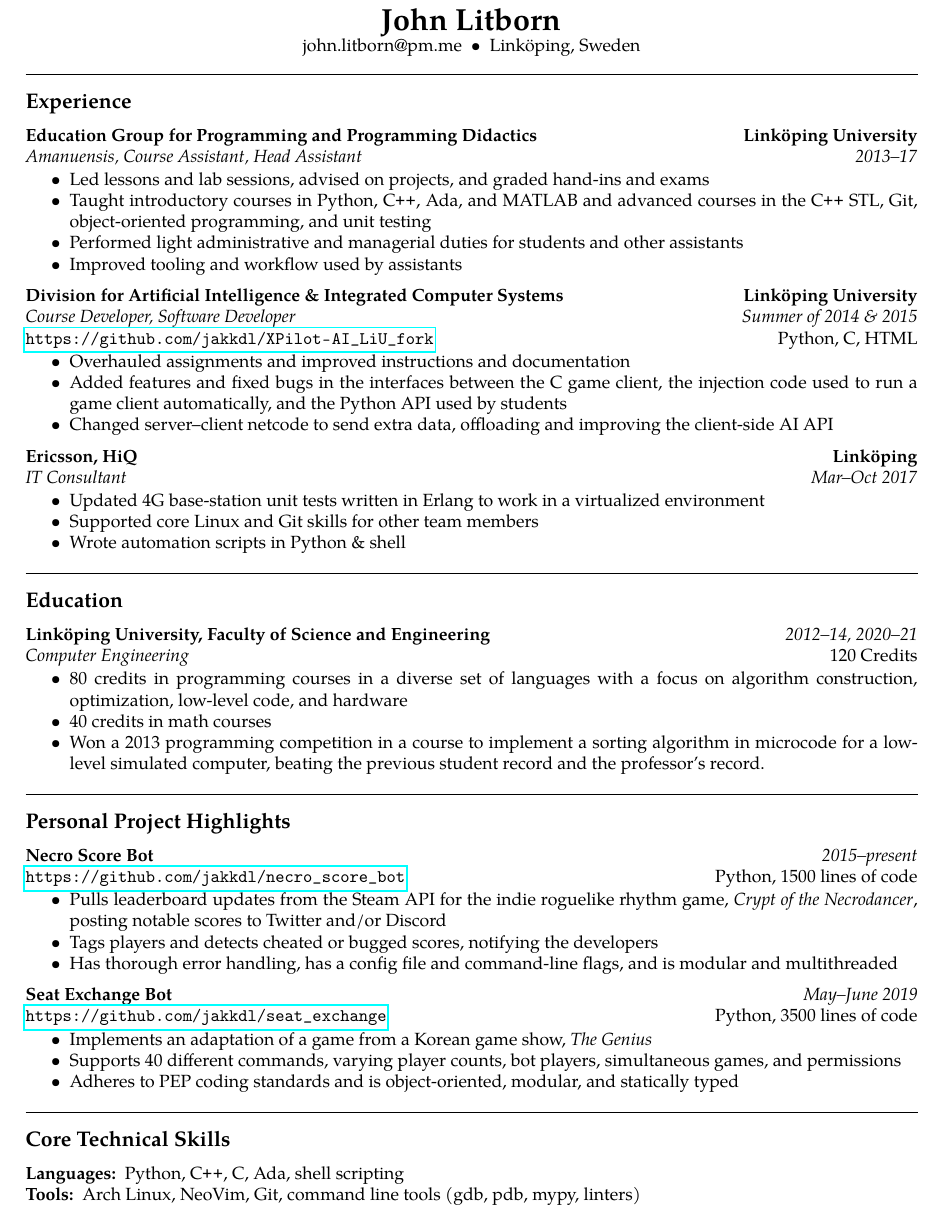
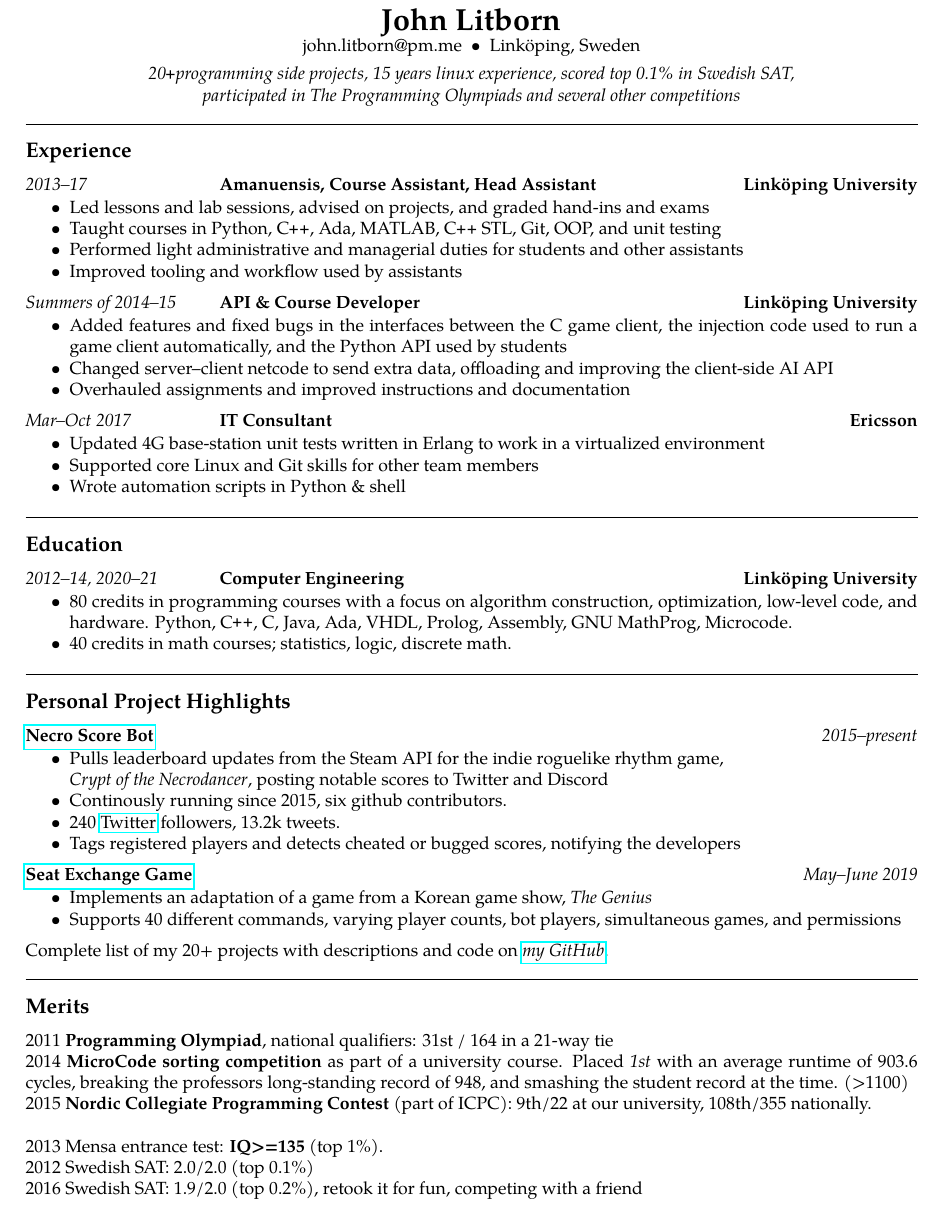
Before and after one commit to jakkdl/resume, a LaTeX CV (john_litborn_resume.tex): part of the page, cut so that both start at the same text. Compiled offline with pdfLaTeX.

Commit message:
update tex with feedback from alatar. Added summary, merits. Cleaning up, add threeheaderrow, remove Core Skills

```diff
--- a/john_litborn_resume.tex
+++ b/john_litborn_resume.tex
@@ -9,7 +9,10 @@
 \usepackage{textcomp}
 \usepackage{tgpagella}
 \usepackage{hyperref}
+
 \usepackage{enumitem}
+\usepackage{varwidth}
+
 \pagestyle{empty}
 \setlength{\tabcolsep}{0em}
 
@@ -51,65 +66,59 @@
     john.litborn@pm.me
     \ \textbullet \ \
     Linköping, Sweden
+\\
+\vspace{0.4em}
+        %{\begin{varwidth}[t]{\linewidth}
+            \emph{20\PLUS programming side projects, 15 years linux experience, scored top 0.1\% in Swedish SAT, \\ participated in The Programming Olympiads and several other competitions}
+        %\end{varwidth}}
+
 \end{center}
-
 \hrule
 \vspace{-0.4em}
+
+%%%%% EXPERIENCE %%%%%
 \subsection*{Experience}
 
 %\parskip=0.1em
 \parindent=0em
-\headerrow
-{\textbf{Education Group for Programming and Programming
-Didactics}}
+\threeheaderrow
+{\emph{2013--17}}
+{\textbf{Amanuensis, Course Assistant, Head Assistant}}
 {\textbf{Linköping University}}
-\\
-%\textbf{Department of Computer and Information Science}
-%\\
-\headerrow
-{\emph{Amanuensis, Course Assistant, Head Assistant}}
-{\emph{2013--17}}
 \begin{itemize}[noitemsep, topsep=1pt]
     \item Led lessons and lab sessions, advised on projects, and graded
         hand-ins and exams
-    \item Taught introductory courses in Python, \CPP, Ada, and MATLAB and
-        advanced courses in the \CPP \ STL, Git, object-oriented programming,
+    \item Taught courses in Python, \CPP, Ada, MATLAB,
+        \CPP \ STL, Git, OOP,
         and unit testing
     \item Performed light administrative and managerial duties for students
         and other assistants
     \item Improved tooling and workflow used by assistants
 \end{itemize}
 \vspace{0.5em}
-\headerrow
-{\textbf{Division for Artificial Intelligence \& Integrated Computer Systems}}
+\threeheaderrow
+{\emph{Summers of 2014--15}}
+{\textbf{API \& Course Developer}}
 {\textbf{Linköping University}}
-\\
-%\textbf{Department of Computer and Information Science}
 %\\
-\headerrow
-{\emph{Course Developer, Software Developer}}
-{\emph{Summer of 2014 \& 2015}}
-\headerrow
-{\url{https://github.com/jakkdl/XPilot-AI\_LiU\_fork}}
-{Python, C, HTML}
+%\headerrow
+%{\url{https://github.com/jakkdl/XPilot-AI\_LiU\_fork}}
+%{Python, C, HTML}
 \begin{itemize}[noitemsep, topsep=1pt]
-    \item Overhauled assignments and improved instructions and
-        documentation
     \item Added features and fixed bugs in the interfaces
         between the C game client, the injection code used to run a game
         client automatically, and the Python API used by students
     \item Changed server--client netcode to send extra data, offloading and
         improving the client-side AI API
+    \item Overhauled assignments and improved instructions and
+        documentation
 \end{itemize}
 \vspace{0.5em}
 
-\headerrow
-{\textbf{Ericsson, HiQ}}
-{\textbf{Linköping}}
-\\
-\headerrow
-{\emph{IT Consultant}}
+\threeheaderrow
 {\emph{Mar--Oct 2017}}
+{\textbf{IT Consultant}}
+{\textbf{Ericsson}}
 \begin{itemize}[noitemsep, topsep=1pt]
     \item Updated 4G base-station unit tests written in
         Erlang to work in a virtualized environment
@@ -127,31 +136,15 @@ Didactics}}
 \parindent=0em
 %\parskip=0.1em
 
-\headerrow
-    {\textbf{Linköping University, Faculty of Science and Engineering}}
+\threeheaderrow
     {\emph{2012--14, 2020--21}}
-\\
-\headerrow
-    {\emph{Computer Engineering}}
-    {120 Credits}
+    {\textbf{Computer Engineering}}
+    {\textbf{Linköping University}}
 \begin{itemize}[noitemsep, topsep=1pt]
-    \item 80 credits in programming courses in a diverse set of languages with
-        a focus on algorithm construction, optimization, low-level code, and
-        hardware
-    \item 40 credits in math courses
-    \item Won a 2013 programming competition in a course to implement a sorting
-        algorithm in microcode for a low-level simulated computer, beating the
-        previous student record and the professor's record.
+    \item  80 credits in programming courses with a focus on algorithm construction, optimization, low-level code, and hardware. Python, \CPP, C, Java, Ada, VHDL, Prolog, Assembly, GNU MathProg, Microcode.
+    \item 40 credits in math courses; statistics, logic, discrete math.
 \end{itemize}
 \vspace{1em}
-    %\item \( 2/3 \) of credits are in programming in a diverse set of
-    %    languages, with a focus on algorithm construction, optimization,
-    %    low-level code, and hardware. \( 1/3 \) of credits in math courses
-    %\item My 2nd year I won a programming competition in a course,
-    %    writing a sorting algorithm in microcode for
-    %    a low-level simulated computer. It beat the
-    %    professor's record, and outclassed the standing student record
-
 
 \hrule
 \vspace{-0.4em}
@@ -160,57 +153,66 @@ Didactics}}
 %\parskip=0.01em
 
 \headerrow
-    {\textbf{Necro Score Bot}}
-    {\emph{2015--present}}
-\\
-\headerrow
-    {\url{https://github.com/jakkdl/necro\_score\_bot}}
-    {Python, 1500 lines of code}
+%{\textbf{Necro Score Bot}}
+{\href{https://github.com/jakkdl/necro\_score\_bot}{\textbf{Necro Score Bot}}}
+{\emph{2015--present}}
+%\\
+%\headerrow
+    %{Python, 1500 lines of code}
 \begin{itemize}[noitemsep, topsep=1pt]
     \item Pulls leaderboard updates from the Steam API for the indie roguelike
-        rhythm game, \emph{Crypt of the Necrodancer}, posting notable scores
-        to Twitter and/or Discord
-    \item Tags players and detects cheated or bugged scores, notifying the
+        rhythm game, \\ \emph{Crypt of the Necrodancer}, posting notable scores
+        to Twitter and Discord
+    \item Continously running since 2015, six github contributors.
+    \item 240 \href{(https://twitter.com/necro\_score\_bot}{Twitter} followers, 13.2k tweets.
+    \item Tags registered players and detects cheated or bugged scores, notifying the
         developers
-    \item Has thorough error handling, has a config file and command-line
-        flags, and is modular and multithreaded
 \end{itemize}
-
+%\href{http://www.latex-tutorial.com}{LaTeX-Tutorial}
 \vspace{0.5em}
 \headerrow
-    {\textbf{Seat Exchange Bot}}
+    {\href{https://github.com/jakkdl/seat\_exchange}{\textbf{Seat Exchange Game}}}
     {\emph{May--June 2019}}
-\\
-\headerrow
-    {\url{https://github.com/jakkdl/seat\_exchange}}
-    {Python, 3500 lines of code}
 \begin{itemize}[noitemsep, topsep=1pt]
     \item Implements an adaptation of a game from a Korean game show, \emph{The
         Genius}
     \item Supports 40 different commands, varying player counts,
         bot players, simultaneous games, and permissions
-    \item Adheres to PEP coding standards and is object-oriented, modular,
-        and statically typed
 \end{itemize}
 
-
+\vspace{0.5em}
+Complete list of my 20+ projects with descriptions and code on \href{https://github.com/jakkdl/resume}{\emph{my GitHub}}.
 
 \vspace{1em}
 \hrule
 \vspace{-0.4em}
-\subsection*{Core Technical Skills}
+\subsection*{Merits}
 
-\begin{indentsection}{\parindent}
-\hyphenpenalty=1000
-\begin{description*}
-    \item[Languages:]
-        Python, \CPP, C, Ada, shell scripting
-    \item[Tools:]
-        Arch Linux, NeoVim, Git, command line tools (gdb, pdb, mypy, linters)
-    %\item[Secondary languages:]
-    %    Java, VHDL, Prolog, Assembly, GNU MathProg, JavaScript, HTML, Basic
-\end{description*}
-\end{indentsection}
+2011 \textbf{Programming Olympiad}, national qualifiers: 31st / 164 in a 21-way tie \\
+2014 \textbf{MicroCode sorting competition} as part of a university course. Placed \emph{1st} with an average runtime of 903.6 cycles, breaking the professors long-standing record of 948, and smashing the student record at the time. (>1100) \\
+2015 \textbf{Nordic Collegiate Programming Contest} (part of ICPC): 9th/22 at our university, 108th/355 nationally. \\
+\\
+2013 Mensa entrance test: \textbf{IQ>=135} (top 1\%). \\
+2012 Swedish SAT: 2.0/2.0 (top 0.1\%) \\
+2016 Swedish SAT: 1.9/2.0 (top 0.2\%), retook it for fun, competing with a friend
+
+
+%\vspace{1em}
+%\hrule
+%\vspace{-0.4em}
+%\subsection*{Core Technical Skills}
+%
+%\begin{indentsection}{\parindent}
+%\hyphenpenalty=1000
+%\begin{description*}
+%    \item[Languages:]
+%        Python, \CPP, C, Ada, shell scripting
+%    \item[Tools:]
+%        Arch Linux, NeoVim, Git, command line tools (gdb, pdb, mypy, linters)
+%    %\item[Secondary languages:]
+%    %    Java, VHDL, Prolog, Assembly, GNU MathProg, JavaScript, HTML, Basic
+%\end{description*}
+%\end{indentsection}
 %Meriter
 %hösten 2016		Deltagare i SVT’s Genikampen, intervju
 %okt 2016		1.90 poäng på högskoleprovet
```
Also changed, not shown: README.md, john_litborn_resume.tex (12 more changed lines).
